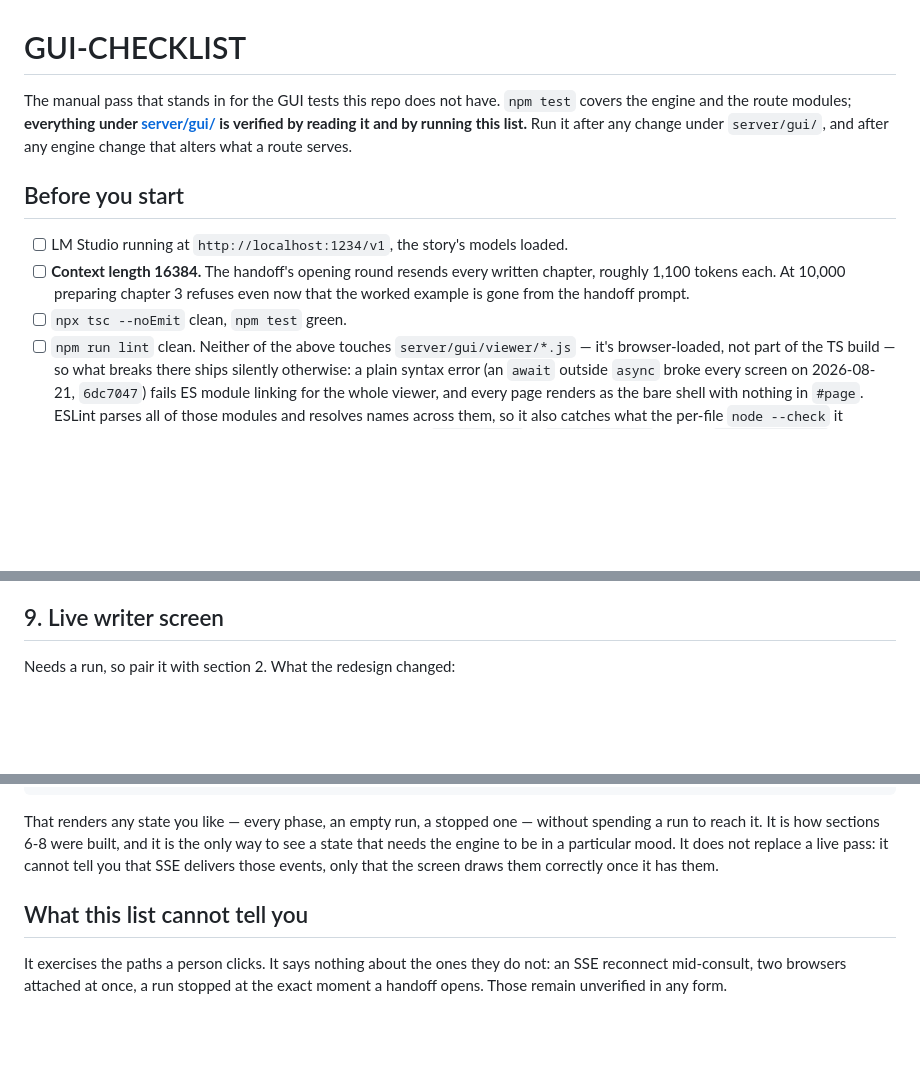
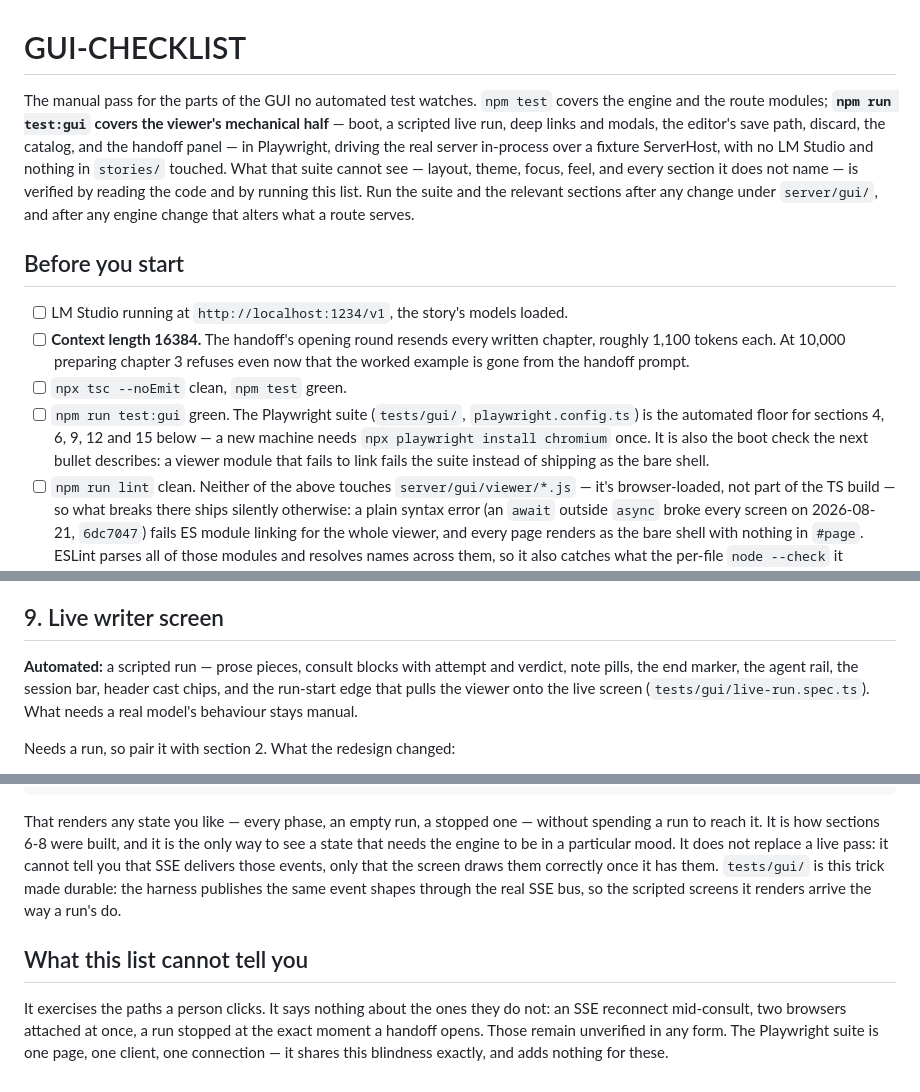
Before and after one commit to pluptak/Story-writer, a Markdown page: GUI-CHECKLIST.md, 3 parts joined by grey strips. Rendered like a GitHub page; blank space fills up the shorter version.

Commit message:
The checklist says which pass is automated and which stays manual

```diff
--- a/GUI-CHECKLIST.md
+++ b/GUI-CHECKLIST.md
@@ -1,9 +1,13 @@
 # GUI-CHECKLIST
 
-The manual pass that stands in for the GUI tests this repo does not have. `npm test` covers the
-engine and the route modules; **everything under [server/gui/](server/gui/) is verified by reading it
-and by running this list.** Run it after any change under `server/gui/`, and after any engine change
-that alters what a route serves.
+The manual pass for the parts of the GUI no automated test watches. `npm test` covers the engine and
+the route modules; **`npm run test:gui` covers the viewer's mechanical half** — boot, a scripted live
+run, deep links and modals, the editor's save path, discard, the catalog, and the handoff panel —
+in Playwright, driving the real server in-process over a fixture ServerHost, with no LM Studio and
+nothing in `stories/` touched. What that suite cannot see — layout, theme, focus, feel, and every
+section it does not name — is verified by reading the code and by running this list. Run the suite
+and the relevant sections after any change under `server/gui/`, and after any engine change that
+alters what a route serves.
 
 ## Before you start
 
@@ -12,6 +16,10 @@ that alters what a route serves.
       1,100 tokens each. At 10,000 preparing chapter 3 refuses even now that the worked example is
       gone from the handoff prompt.
 - [ ] `npx tsc --noEmit` clean, `npm test` green.
+- [ ] `npm run test:gui` green. The Playwright suite (`tests/gui/`, `playwright.config.ts`) is the
+      automated floor for sections 4, 6, 9, 12 and 15 below — a new machine needs
+      `npx playwright install chromium` once. It is also the boot check the next bullet describes:
+      a viewer module that fails to link fails the suite instead of shipping as the bare shell.
 - [ ] `npm run lint` clean. Neither of the above touches `server/gui/viewer/*.js` — it's
       browser-loaded, not part of the TS build — so what breaks there ships silently otherwise: a
       plain syntax error (an `await` outside `async` broke every screen on 2026-08-21, `6dc7047`)
@@ -305,6 +321,11 @@ for f in stories/*/out/*/llm/*.jsonl; do echo "$f  $(wc -l < "$f") calls"; done
 
 ## 9. Live writer screen
 
+**Automated:** a scripted run — prose pieces, consult blocks with attempt and verdict, note pills,
+the end marker, the agent rail, the session bar, header cast chips, and the run-start edge that
+pulls the viewer onto the live screen (`tests/gui/live-run.spec.ts`). What needs a real model's
+behaviour stays manual.
+
 Needs a run, so pair it with section 2. What the redesign changed:
 
 - [ ] The page opens with an eyebrow (`chapter N of M · story`), the **scene question as the
@@ -577,10 +607,13 @@ APP.view = "live"; APP.live = true; APP.render();
 That renders any state you like — every phase, an empty run, a stopped one — without spending a run to
 reach it. It is how sections 6-8 were built, and it is the only way to see a state that needs the
 engine to be in a particular mood. It does not replace a live pass: it cannot tell you that SSE
-delivers those events, only that the screen draws them correctly once it has them.
+delivers those events, only that the screen draws them correctly once it has them. `tests/gui/` is
+this trick made durable: the harness publishes the same event shapes through the real SSE bus, so
+the scripted screens it renders arrive the way a run's do.
 
 ## What this list cannot tell you
 
 It exercises the paths a person clicks. It says nothing about the ones they do not: an SSE reconnect
 mid-consult, two browsers attached at once, a run stopped at the exact moment a handoff opens. Those
-remain unverified in any form.
+remain unverified in any form. The Playwright suite is one page, one client, one connection — it
+shares this blindness exactly, and adds nothing for these.
```
Also changed, not shown: other parts of GUI-CHECKLIST.md (+17 -0 lines), CLAUDE.md (+8 -1 lines).
